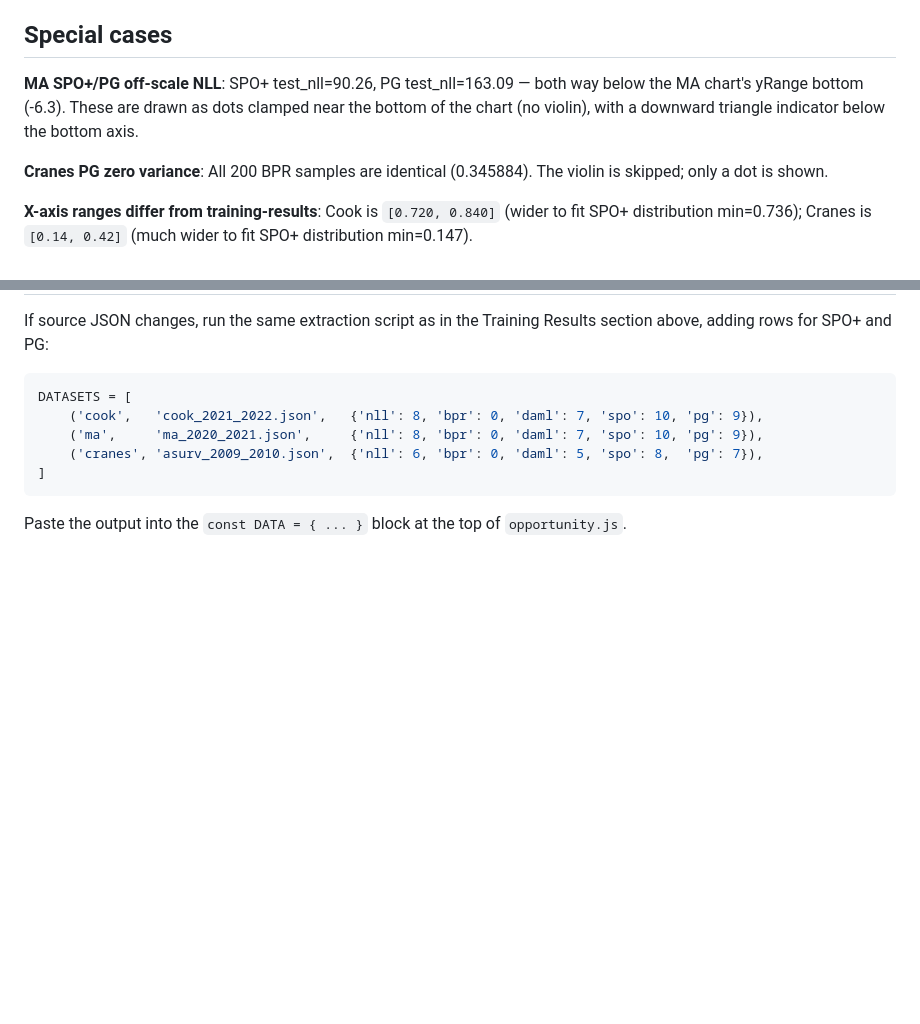
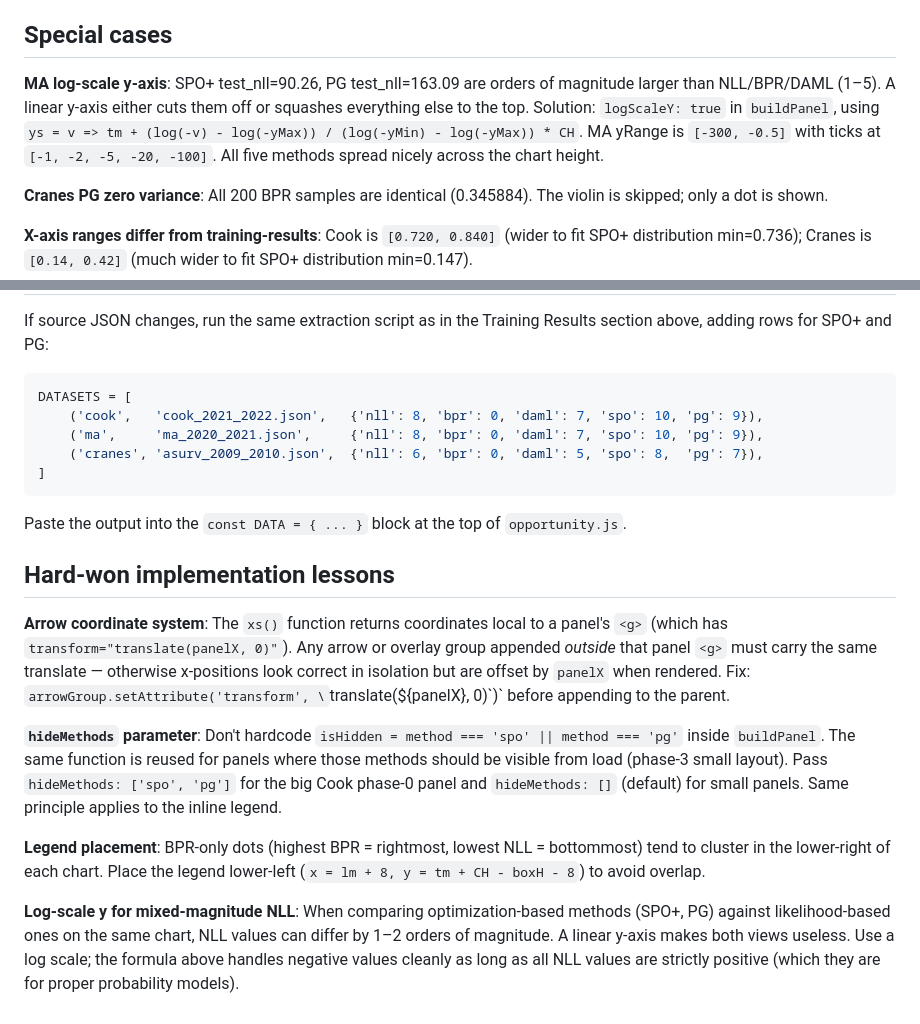
Before and after one commit to kheuton/defense, a Markdown page: animations/interactive/NOTES.md, 2 parts joined by grey strips. GitHub-like rendering; blank space fills up the shorter version.

Commit message:
Update NOTES.md with opportunity animation lessons
Documents four hard-won implementation issues and fixes:
- Arrow coordinate system: groups outside panel <g> need matching translate
- hideMethods parameter: don't hardcode which methods start hidden
- Legend placement: lower-left avoids BPR-only dots in lower-right
- Log-scale y-axis: essential when comparing likelihood vs optimization
  methods that differ by 1-2 orders of magnitude in NLL

Also corrects the MA special-cases description to reflect the log-scale
solution (replaces clamped-dot description with actual implementation).

Co-Authored-By: Claude Sonnet 4.6 <noreply@anthropic.com>

````diff
--- a/animations/interactive/NOTES.md
+++ b/animations/interactive/NOTES.md
@@ -284,7 +284,7 @@ Method key: `(bw=0, nw=1)` = NLL Only; `(bw=30, nw=0)` = BPR Only; `(bw=30, nw=1
 
 ## Special cases
 
-**MA SPO+/PG off-scale NLL**: SPO+ test_nll=90.26, PG test_nll=163.09 — both way below the MA chart's yRange bottom (-6.3). These are drawn as dots clamped near the bottom of the chart (no violin), with a downward triangle indicator below the bottom axis.
+**MA log-scale y-axis**: SPO+ test_nll=90.26, PG test_nll=163.09 are orders of magnitude larger than NLL/BPR/DAML (1–5). A linear y-axis either cuts them off or squashes everything else to the top. Solution: `logScaleY: true` in `buildPanel`, using `ys = v => tm + (log(-v) - log(-yMax)) / (log(-yMin) - log(-yMax)) * CH`. MA yRange is `[-300, -0.5]` with ticks at `[-1, -2, -5, -20, -100]`. All five methods spread nicely across the chart height.
 
 **Cranes PG zero variance**: All 200 BPR samples are identical (0.345884). The violin is skipped; only a dot is shown.
 
@@ -303,3 +303,13 @@ DATASETS = [
 ```
 
 Paste the output into the `const DATA = { ... }` block at the top of `opportunity.js`.
+
+## Hard-won implementation lessons
+
+**Arrow coordinate system**: The `xs()` function returns coordinates local to a panel's `<g>` (which has `transform="translate(panelX, 0)"`). Any arrow or overlay group appended *outside* that panel `<g>` must carry the same translate — otherwise x-positions look correct in isolation but are offset by `panelX` when rendered. Fix: `arrowGroup.setAttribute('transform', \`translate(${panelX}, 0)\`)` before appending to the parent.
+
+**`hideMethods` parameter**: Don't hardcode `isHidden = method === 'spo' || method === 'pg'` inside `buildPanel`. The same function is reused for panels where those methods should be visible from load (phase-3 small layout). Pass `hideMethods: ['spo', 'pg']` for the big Cook phase-0 panel and `hideMethods: []` (default) for small panels. Same principle applies to the inline legend.
+
+**Legend placement**: BPR-only dots (highest BPR = rightmost, lowest NLL = bottommost) tend to cluster in the lower-right of each chart. Place the legend lower-left (`x = lm + 8, y = tm + CH - boxH - 8`) to avoid overlap.
+
+**Log-scale y for mixed-magnitude NLL**: When comparing optimization-based methods (SPO+, PG) against likelihood-based ones on the same chart, NLL values can differ by 1–2 orders of magnitude. A linear y-axis makes both views useless. Use a log scale; the formula above handles negative values cleanly as long as all NLL values are strictly positive (which they are for proper probability models).
````
